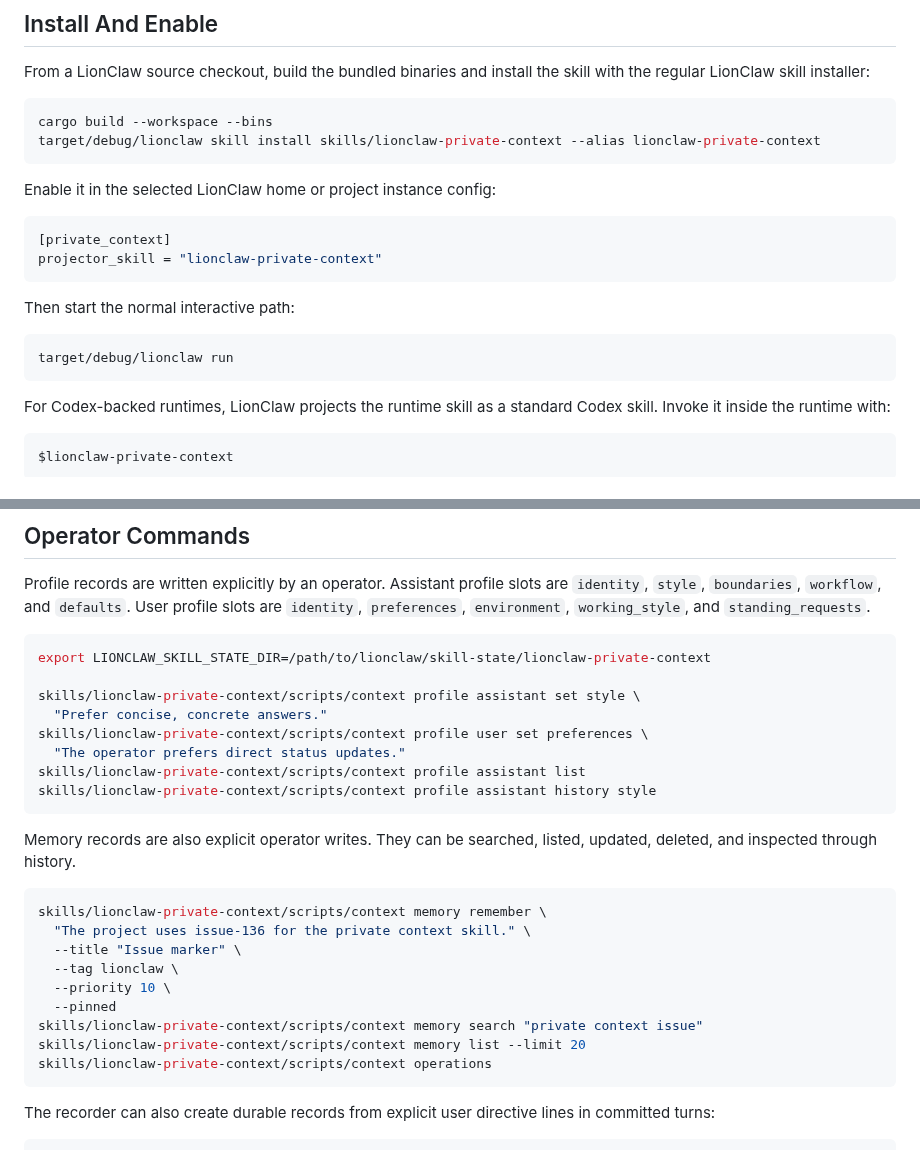
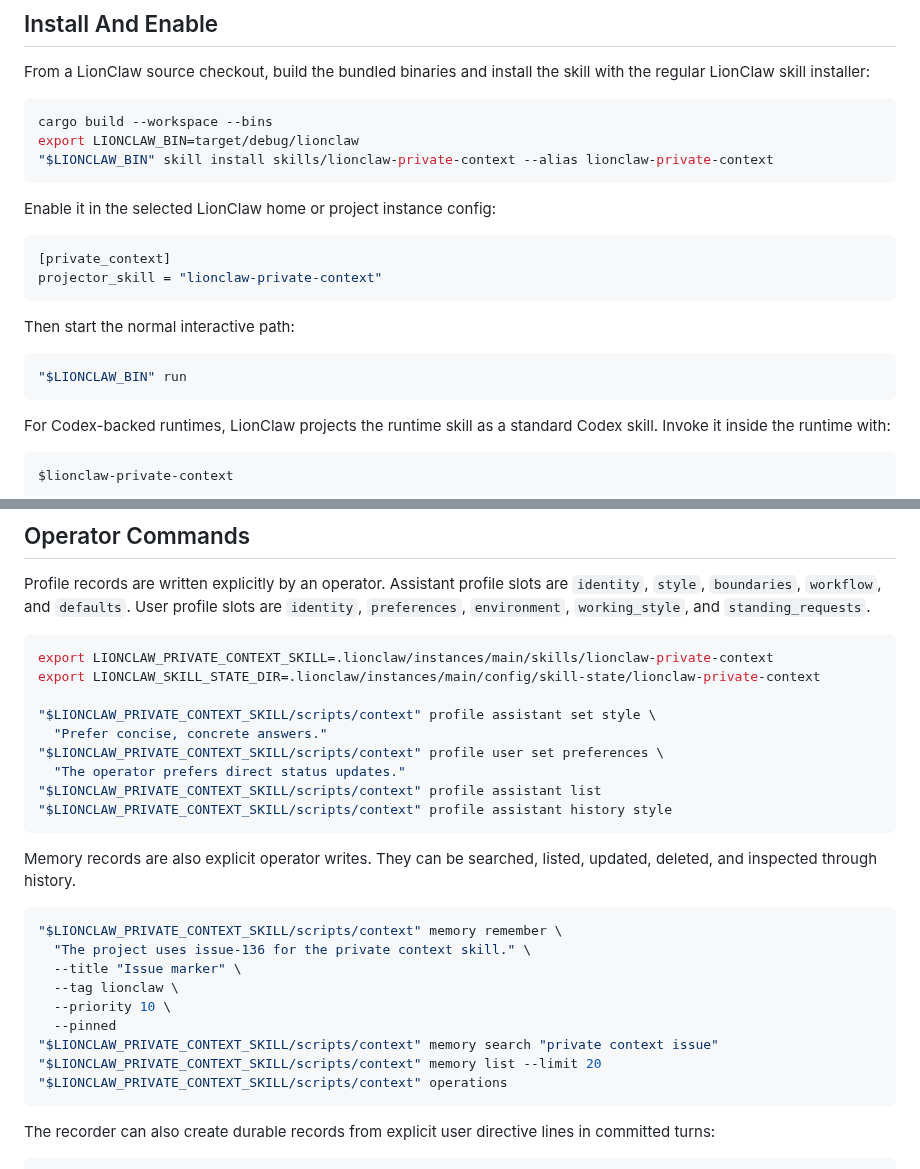
Before and after one commit to moshthepitt/lionclaw, a Markdown page: skills/lionclaw-private-context/README.md, 2 parts joined by grey strips. Drawn GitHub-style.

Commit message:
Document private context install UX

````diff
--- a/skills/lionclaw-private-context/README.md
+++ b/skills/lionclaw-private-context/README.md
@@ -13,7 +13,8 @@ skill with the regular LionClaw skill installer:
 
 ```bash
 cargo build --workspace --bins
-target/debug/lionclaw skill install skills/lionclaw-private-context --alias lionclaw-private-context
+export LIONCLAW_BIN=target/debug/lionclaw
+"$LIONCLAW_BIN" skill install skills/lionclaw-private-context --alias lionclaw-private-context
 ```
 
 Enable it in the selected LionClaw home or project instance config:
@@ -26,7 +27,7 @@ projector_skill = "lionclaw-private-context"
 Then start the normal interactive path:
 
 ```bash
-target/debug/lionclaw run
+"$LIONCLAW_BIN" run
 ```
 
 For Codex-backed runtimes, LionClaw projects the runtime skill as a standard
@@ -61,29 +62,30 @@ slots are `identity`, `preferences`, `environment`, `working_style`, and
 `standing_requests`.
 
 ```bash
-export LIONCLAW_SKILL_STATE_DIR=/path/to/lionclaw/skill-state/lionclaw-private-context
+export LIONCLAW_PRIVATE_CONTEXT_SKILL=.lionclaw/instances/main/skills/lionclaw-private-context
+export LIONCLAW_SKILL_STATE_DIR=.lionclaw/instances/main/config/skill-state/lionclaw-private-context
 
-skills/lionclaw-private-context/scripts/context profile assistant set style \
+"$LIONCLAW_PRIVATE_CONTEXT_SKILL/scripts/context" profile assistant set style \
   "Prefer concise, concrete answers."
-skills/lionclaw-private-context/scripts/context profile user set preferences \
+"$LIONCLAW_PRIVATE_CONTEXT_SKILL/scripts/context" profile user set preferences \
   "The operator prefers direct status updates."
-skills/lionclaw-private-context/scripts/context profile assistant list
-skills/lionclaw-private-context/scripts/context profile assistant history style
+"$LIONCLAW_PRIVATE_CONTEXT_SKILL/scripts/context" profile assistant list
+"$LIONCLAW_PRIVATE_CONTEXT_SKILL/scripts/context" profile assistant history style
 ```
 
 Memory records are also explicit operator writes. They can be searched, listed,
 updated, deleted, and inspected through history.
 
 ```bash
-skills/lionclaw-private-context/scripts/context memory remember \
+"$LIONCLAW_PRIVATE_CONTEXT_SKILL/scripts/context" memory remember \
   "The project uses issue-136 for the private context skill." \
   --title "Issue marker" \
   --tag lionclaw \
   --priority 10 \
   --pinned
-skills/lionclaw-private-context/scripts/context memory search "private context issue"
-skills/lionclaw-private-context/scripts/context memory list --limit 20
-skills/lionclaw-private-context/scripts/context operations
+"$LIONCLAW_PRIVATE_CONTEXT_SKILL/scripts/context" memory search "private context issue"
+"$LIONCLAW_PRIVATE_CONTEXT_SKILL/scripts/context" memory list --limit 20
+"$LIONCLAW_PRIVATE_CONTEXT_SKILL/scripts/context" operations
 ```
 
 The recorder can also create durable records from explicit user directive lines
````
Also changed, not shown: docs/MANUAL_QA.md (+19 -18 lines).
